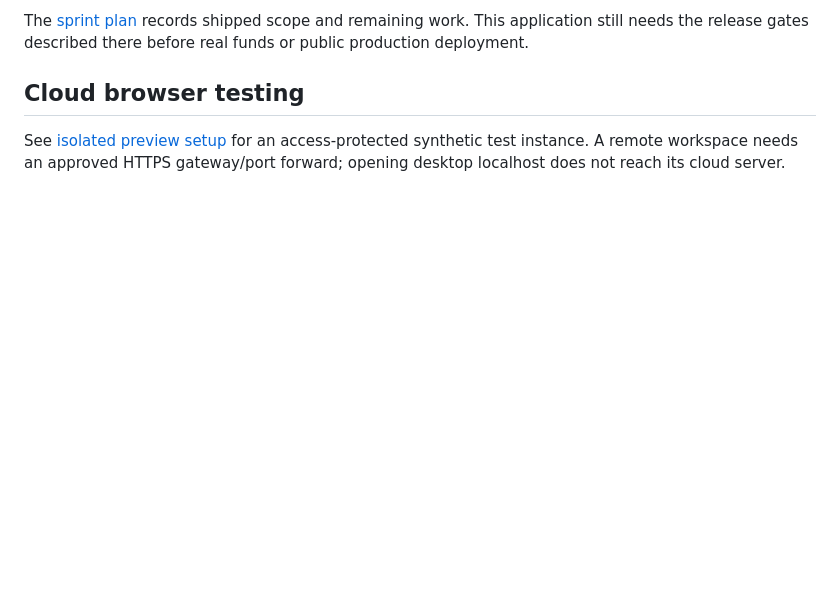
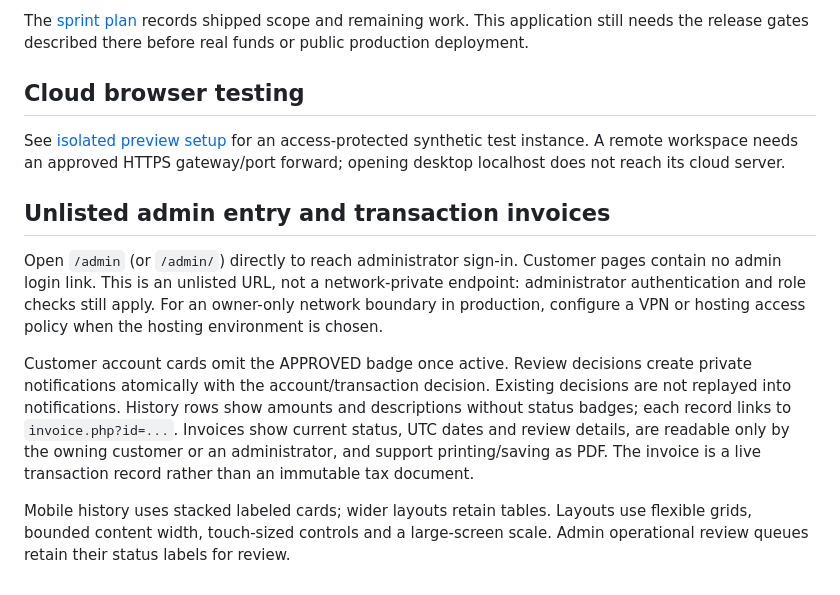
Before and after one commit to GodsGift-Francis/Alpha-Bk-Project, a Markdown page: README.md, the part around the change. GitHub-like rendering; blank space fills up the shorter version.

Commit message:
Improve admin entry, invoices and responsive layouts: README.md

```diff
--- a/README.md
+++ b/README.md
@@ -102,3 +102,23 @@ or public production deployment.
 See [isolated preview setup](preview/README.md) for an access-protected synthetic
 test instance. A remote workspace needs an approved HTTPS gateway/port forward;
 opening desktop localhost does not reach its cloud server.
+
+## Unlisted admin entry and transaction invoices
+
+Open `/admin` (or `/admin/`) directly to reach administrator sign-in. Customer
+pages contain no admin login link. This is an unlisted URL, not a network-private
+endpoint: administrator authentication and role checks still apply. For an
+owner-only network boundary in production, configure a VPN or hosting access
+policy when the hosting environment is chosen.
+
+Customer account cards omit the APPROVED badge once active. Review decisions
+create private notifications atomically with the account/transaction decision.
+Existing decisions are not replayed into notifications. History rows show amounts
+and descriptions without status badges; each record links to `invoice.php?id=...`.
+Invoices show current status, UTC dates and review details, are readable only by
+the owning customer or an administrator, and support printing/saving as PDF.
+The invoice is a live transaction record rather than an immutable tax document.
+
+Mobile history uses stacked labeled cards; wider layouts retain tables. Layouts
+use flexible grids, bounded content width, touch-sized controls and a large-screen
+scale. Admin operational review queues retain their status labels for review.
```
